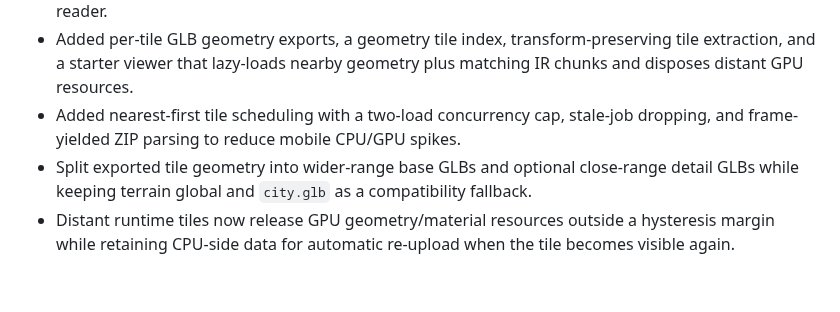
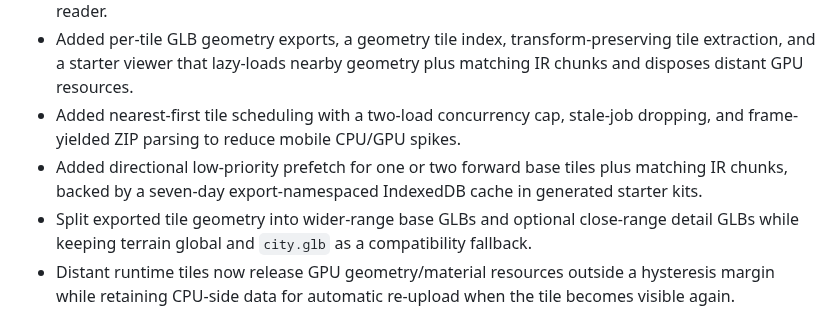
Before and after one commit to yz4git/next-gen, a Markdown page: CHANGELOG.md, the part around the change. GitHub-like rendering; blank space fills up the shorter version.

Commit message:
Record predictive tile caching

```diff
--- a/CHANGELOG.md
+++ b/CHANGELOG.md
@@ -8,6 +8,7 @@
 - Added 300 m chunked IR exports with a lightweight spatial index, tile-local semantic objects, road graph subsets, spawn data, boundary-aware chunk selection, and a storage-agnostic lazy chunk reader.
 - Added per-tile GLB geometry exports, a geometry tile index, transform-preserving tile extraction, and a starter viewer that lazy-loads nearby geometry plus matching IR chunks and disposes distant GPU resources.
 - Added nearest-first tile scheduling with a two-load concurrency cap, stale-job dropping, and frame-yielded ZIP parsing to reduce mobile CPU/GPU spikes.
+- Added directional low-priority prefetch for one or two forward base tiles plus matching IR chunks, backed by a seven-day export-namespaced IndexedDB cache in generated starter kits.
 - Split exported tile geometry into wider-range base GLBs and optional close-range detail GLBs while keeping terrain global and `city.glb` as a compatibility fallback.
 - Distant runtime tiles now release GPU geometry/material resources outside a hysteresis margin while retaining CPU-side data for automatic re-upload when the tile becomes visible again.
 
```
